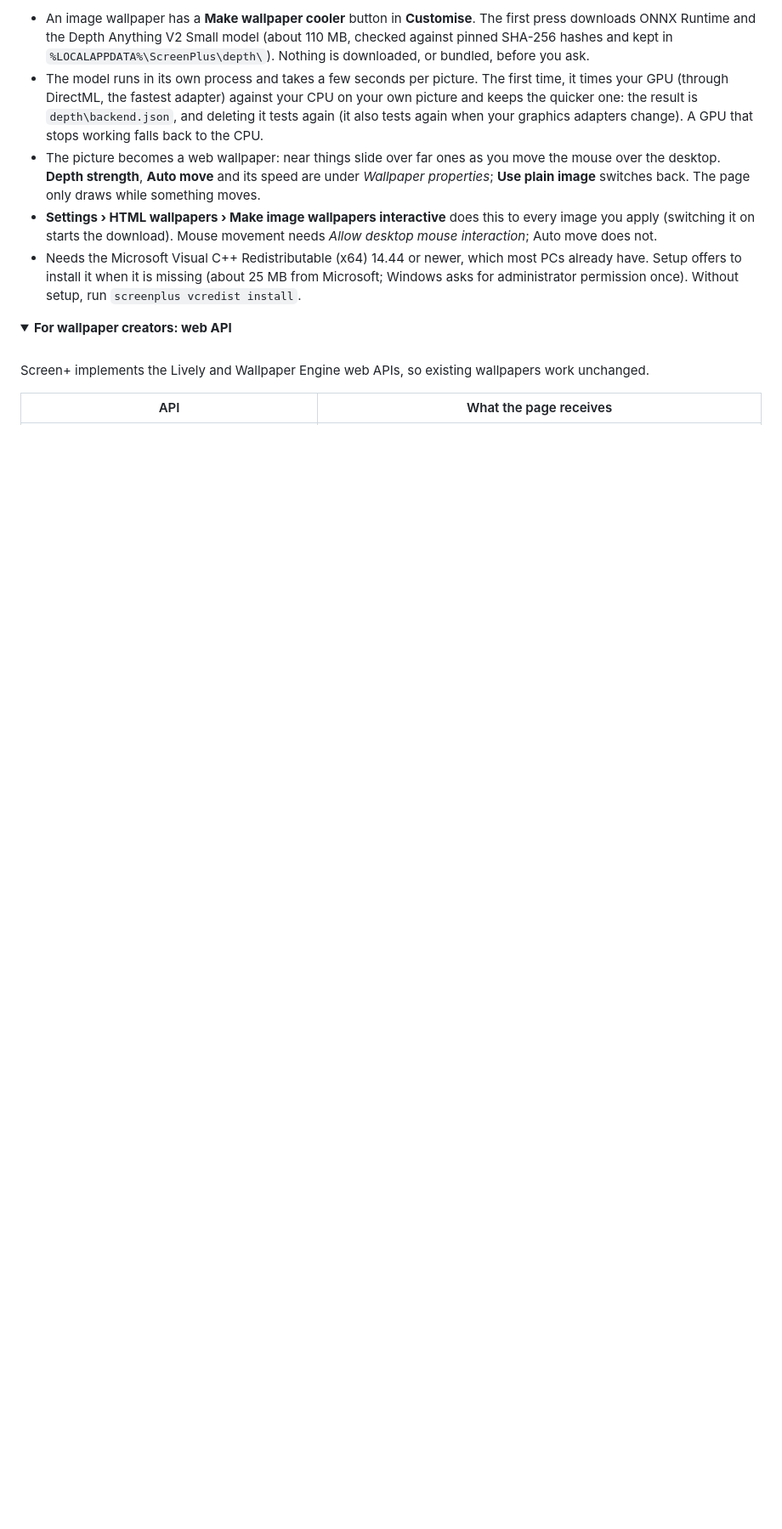
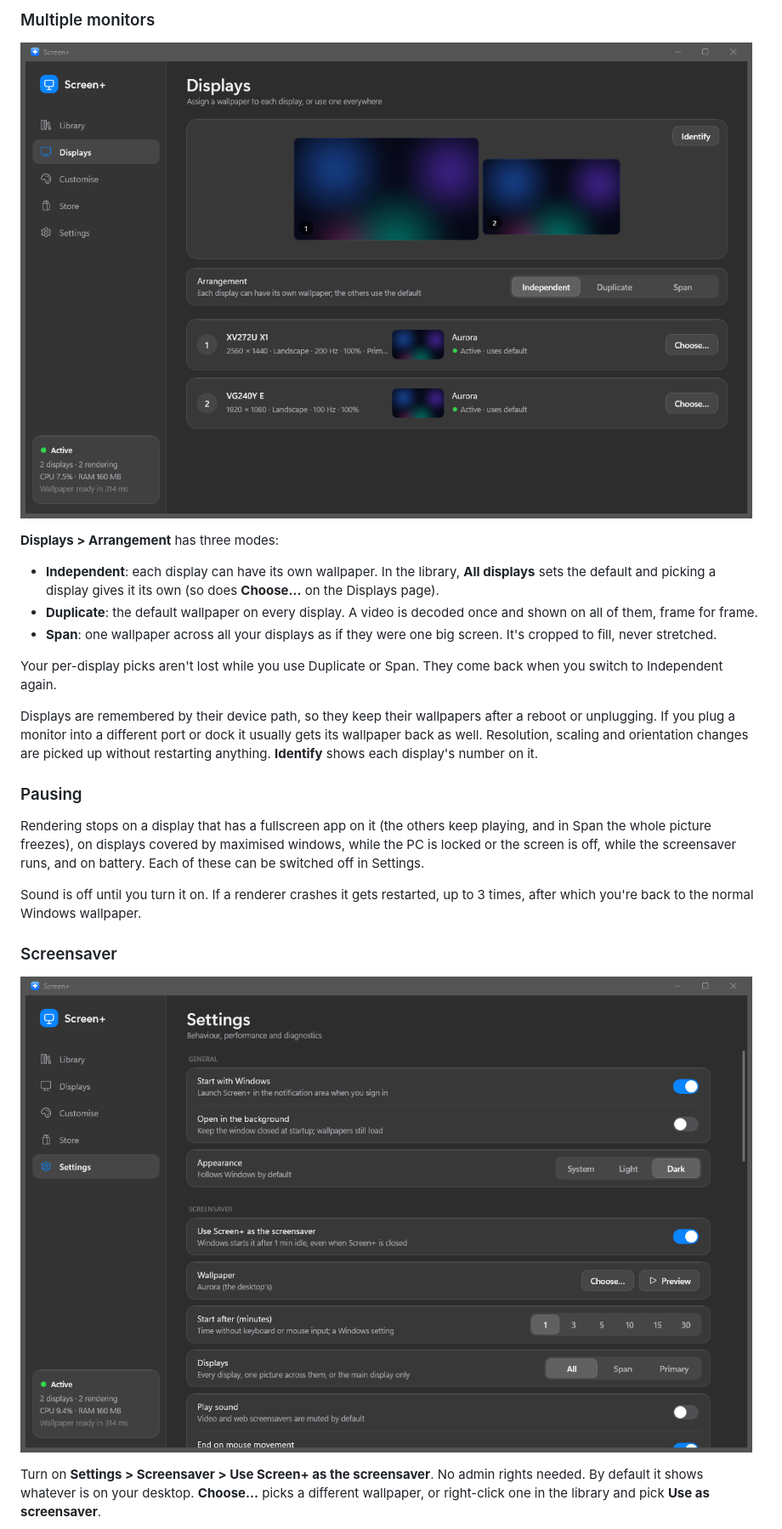
Before and after one commit to CoolNinja2009/ScreenPlus, a Markdown page: README.md, the part around one of its changes. Shown at 85% size. GitHub-like rendering; pictures changed too: docs/media/displays.png, docs/media/settings.png; folded sections open; blank space fills up the shorter version.

```diff
--- a/README.md
+++ b/README.md
@@ -139,15 +131,38 @@ Native-app, Unity, Godot and Wallpaper Engine *scene* projects need their origin
 
-- An image wallpaper has a **Make wallpaper cooler** button in **Customise**. The first press downloads ONNX Runtime and the Depth Anything V2 Small model (about 110 MB, checked against pinned SHA-256 hashes and kept in `%LOCALAPPDATA%\ScreenPlus\depth\`). Nothing is downloaded, or bundled, before you ask.
-- The model runs in its own process and takes a few seconds per picture. The first time, it times your GPU (through DirectML, the fastest adapter) against your CPU on your own picture and keeps the quicker one: the result is `depth\backend.json`, and deleting it tests again (it also tests again when your graphics adapters change). A GPU that stops working falls back to the CPU.
-- The picture becomes a web wallpaper: near things slide over far ones as you move the mouse over the desktop. **Depth strength**, **Auto move** and its speed are under *Wallpaper properties*; **Use plain image** switches back. The page only draws while something moves.
-- **Settings › HTML wallpapers › Make image wallpapers interactive** does this to every image you apply (switching it on starts the download). Mouse movement needs *Allow desktop mouse interaction*; Auto move does not.
-- Needs the Microsoft Visual C++ Redistributable (x64) 14.44 or newer, which most PCs already have. Setup offers to install it when it is missing (about 25 MB from Microsoft; Windows asks for administrator permission once). Without setup, run `screenplus vcredist install`.
-</details>
+### Multiple monitors
 
-<details>
-<summary><b>For wallpaper creators: web API</b></summary>
-<br>
+![The Displays page](docs/media/displays.png)
 
-Screen+ implements the Lively and Wallpaper Engine web APIs, so existing wallpapers work unchanged.
+**Displays > Arrangement** has three modes:
 
-| API | What the page receives |
+- **Independent**: each display can have its own wallpaper. In the library, **All displays** sets the default
+  and picking a display gives it its own (so does **Choose...** on the Displays page).
+- **Duplicate**: the default wallpaper on every display. A video is decoded once and shown on all of them, frame
+  for frame.
+- **Span**: one wallpaper across all your displays as if they were one big screen. It's cropped to fill, never
+  stretched.
+
+Your per-display picks aren't lost while you use Duplicate or Span. They come back when you switch to
+Independent again.
+
+Displays are remembered by their device path, so they keep their wallpapers after a reboot or unplugging. If you
+plug a monitor into a different port or dock it usually gets its wallpaper back as well. Resolution, scaling and
+orientation changes are picked up without restarting anything. **Identify** shows each display's number on it.
+
+### Pausing
+
+Rendering stops on a display that has a fullscreen app on it (the others keep playing, and in Span the whole
+picture freezes), on displays covered by maximised windows, while the PC is locked or the screen is off, while
+the screensaver runs, and on battery. Each of these can be switched off in Settings.
+
+Sound is off until you turn it on. If a renderer crashes it gets restarted, up to 3 times, after which you're
+back to the normal Windows wallpaper.
+
+### Screensaver
+
+![The Settings page with the screensaver options](docs/media/settings.png)
+
+Turn on **Settings > Screensaver > Use Screen+ as the screensaver**. No admin rights needed. By default it shows
+whatever is on your desktop. **Choose...** picks a different wallpaper, or right-click one in the library and pick
+**Use as screensaver**.
+
```
Also changed, not shown: other parts of README.md (+203 -174 lines), THIRD_PARTY_NOTICES.md (+20 -0 lines), 11 other files.
